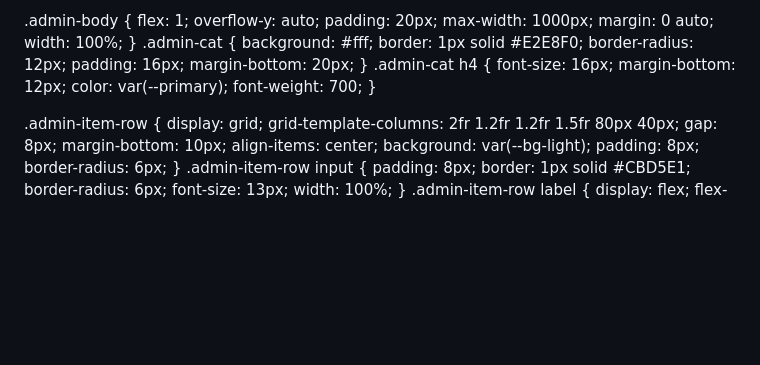
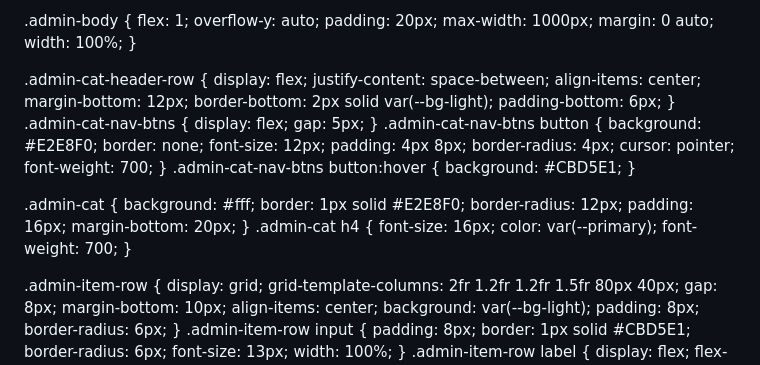
Before and after one commit to saravananguna025-lang/snkfoods, a Markdown page: README.md, the part around one of its changes. Rendered like a GitHub page; blank space fills up the shorter version.

```diff
--- a/README.md
+++ b/README.md
@@ -135,8 +135,14 @@
   .admin-tabs button.active { background: var(--primary); color: #fff; }
 
   .admin-body { flex: 1; overflow-y: auto; padding: 20px; max-width: 1000px; margin: 0 auto; width: 100%; }
+
+  .admin-cat-header-row { display: flex; justify-content: space-between; align-items: center; margin-bottom: 12px; border-bottom: 2px solid var(--bg-light); padding-bottom: 6px; }
+  .admin-cat-nav-btns { display: flex; gap: 5px; }
+  .admin-cat-nav-btns button { background: #E2E8F0; border: none; font-size: 12px; padding: 4px 8px; border-radius: 4px; cursor: pointer; font-weight: 700; }
+  .admin-cat-nav-btns button:hover { background: #CBD5E1; }
+
   .admin-cat { background: #fff; border: 1px solid #E2E8F0; border-radius: 12px; padding: 16px; margin-bottom: 20px; }
-  .admin-cat h4 { font-size: 16px; margin-bottom: 12px; color: var(--primary); font-weight: 700; }
+  .admin-cat h4 { font-size: 16px; color: var(--primary); font-weight: 700; }
 
   .admin-item-row { display: grid; grid-template-columns: 2fr 1.2fr 1.2fr 1.5fr 80px 40px; gap: 8px; margin-bottom: 10px; align-items: center; background: var(--bg-light); padding: 8px; border-radius: 6px; }
   .admin-item-row input { padding: 8px; border: 1px solid #CBD5E1; border-radius: 6px; font-size: 13px; width: 100%; }
```
Also changed, not shown: other parts of README.md (+27 -4 lines).
